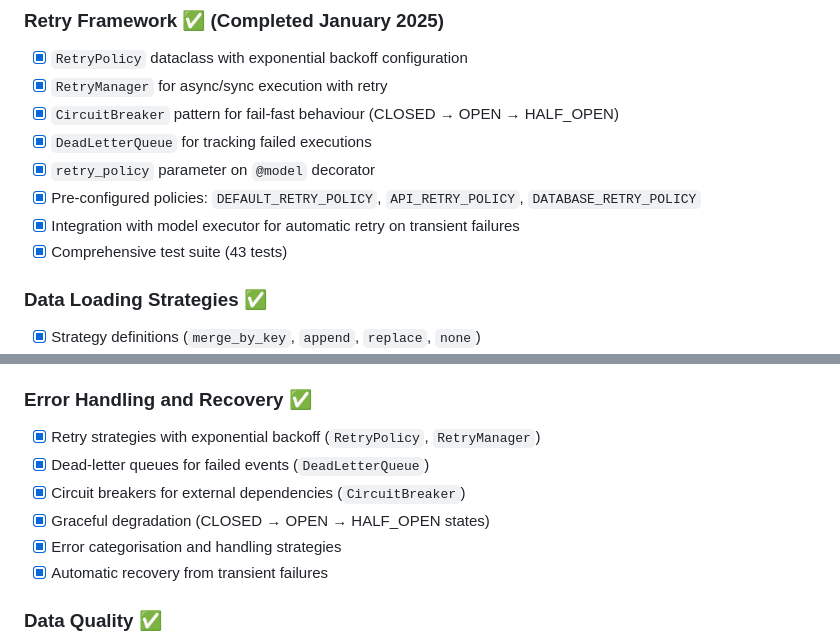
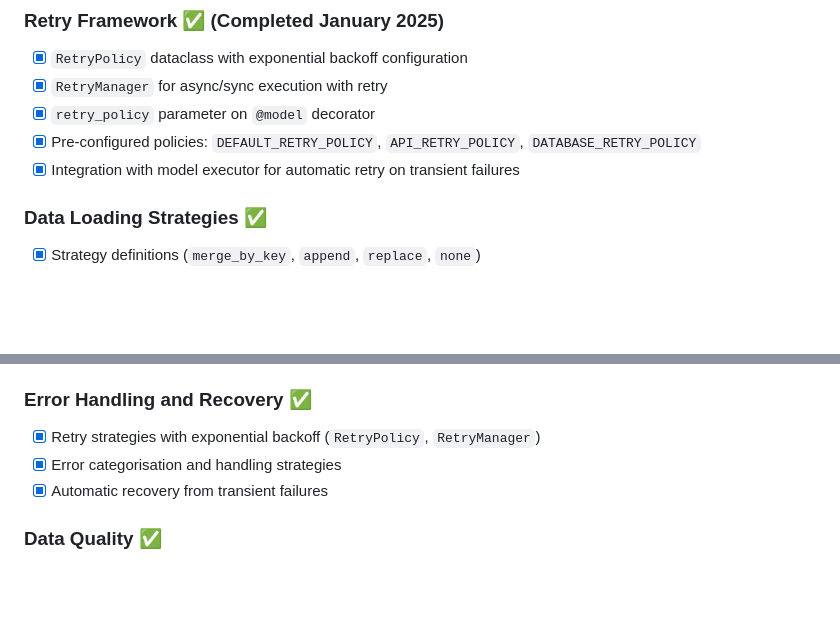
Before and after one commit to interlace-sh/interlace, a Markdown page: docs/roadmap/ROADMAP.md, 2 parts joined by grey strips. GitHub-like rendering; blank space fills up the shorter version.

Commit message:
docs(roadmap): align roadmap and status with checks integration and module cleanup
Co-Authored-By: Claude Fable 5 <noreply@anthropic.com>

```diff
--- a/docs/roadmap/ROADMAP.md
+++ b/docs/roadmap/ROADMAP.md
@@ -48,12 +48,9 @@ The roadmap is organised into phases, with each phase building on previous work:
 ### Retry Framework ✅ (Completed January 2025)
 - [x] `RetryPolicy` dataclass with exponential backoff configuration
 - [x] `RetryManager` for async/sync execution with retry
-- [x] `CircuitBreaker` pattern for fail-fast behaviour (CLOSED → OPEN → HALF_OPEN)
-- [x] `DeadLetterQueue` for tracking failed executions
 - [x] `retry_policy` parameter on `@model` decorator
 - [x] Pre-configured policies: `DEFAULT_RETRY_POLICY`, `API_RETRY_POLICY`, `DATABASE_RETRY_POLICY`
 - [x] Integration with model executor for automatic retry on transient failures
-- [x] Comprehensive test suite (43 tests)
 
 ### Data Loading Strategies ✅
 - [x] Strategy definitions (`merge_by_key`, `append`, `replace`, `none`)
@@ -235,9 +232,6 @@ Full pipeline management UI with standard orchestrator features:
 
 ### Error Handling and Recovery ✅
 - [x] Retry strategies with exponential backoff (`RetryPolicy`, `RetryManager`)
-- [x] Dead-letter queues for failed events (`DeadLetterQueue`)
-- [x] Circuit breakers for external dependencies (`CircuitBreaker`)
-- [x] Graceful degradation (CLOSED → OPEN → HALF_OPEN states)
 - [x] Error categorisation and handling strategies
 - [x] Automatic recovery from transient failures
 
```
Also changed, not shown: docs/roadmap/IMPLEMENTATION_STATUS.md (+15 -19 lines), docs/roadmap/OUTSTANDING_TASKS.md (+14 -14 lines).
